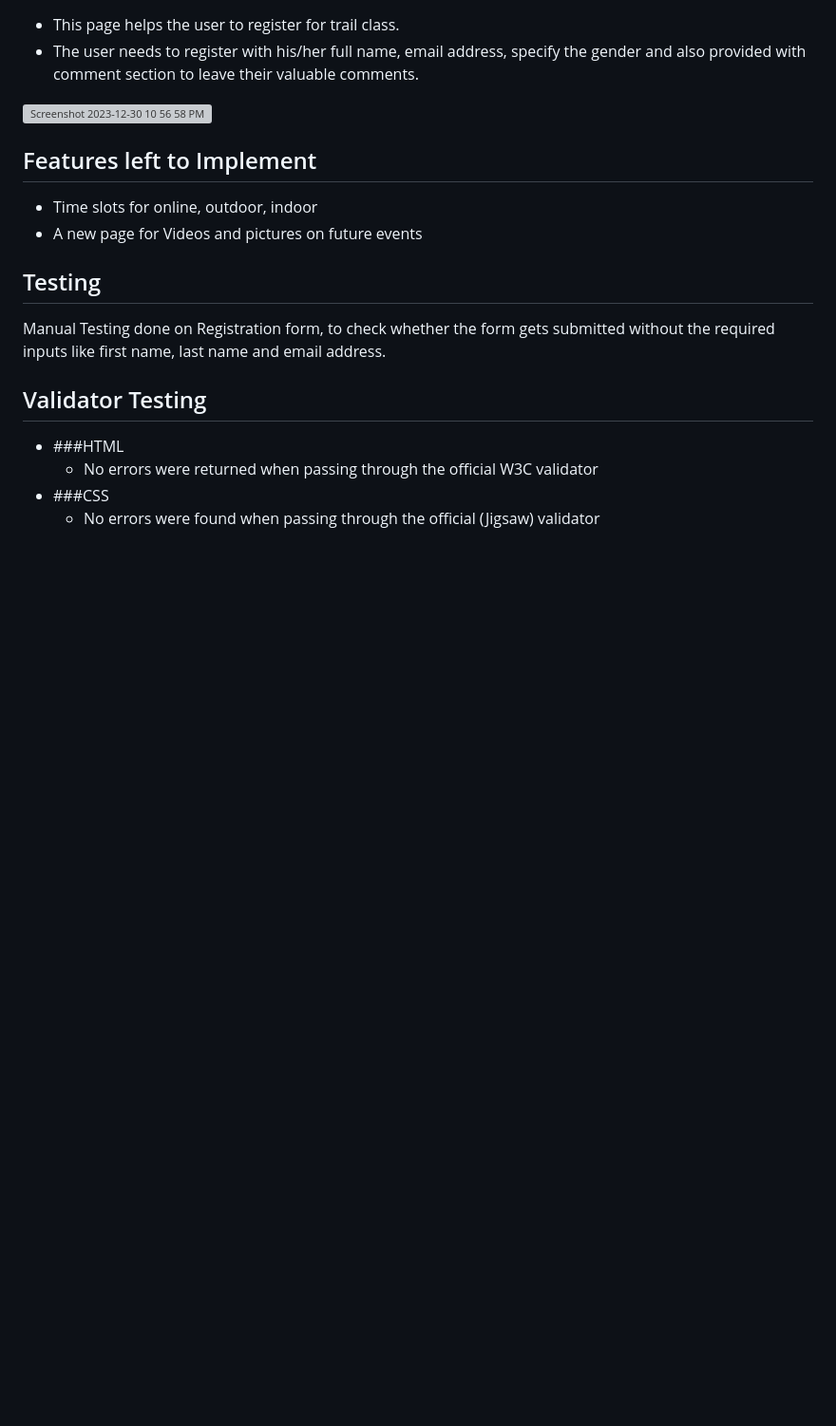
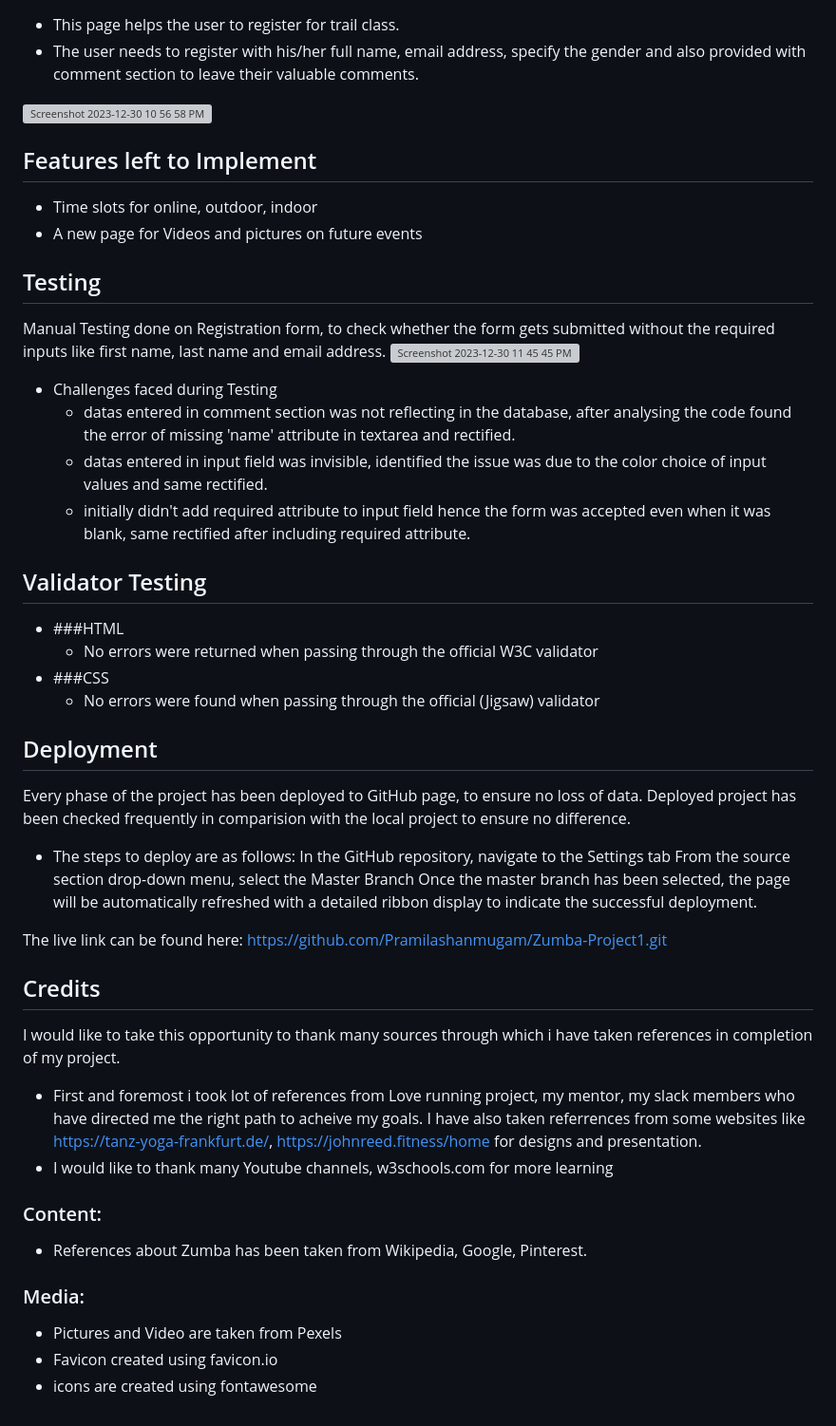
Before and after one commit to Pramilashanmugam/Zumba-Project1, a Markdown page: README.md, the part around the change printed below. Shown: that part at 95% size. Rendered like a GitHub page; blank space fills up the shorter version; grey boxes are pictures that could not be loaded.

```diff
--- a/README.md
+++ b/README.md
@@ -66,6 +68,12 @@ This website consist of 3 pages, Homepage, Why Zumba "shows the benefits of Zumb
 ## Testing
 
 Manual Testing done on Registration form, to check whether the form gets submitted without the required inputs like first name, last name and email address.
+![Screenshot 2023-12-30 11 45 45 PM](https://github.com/Pramilashanmugam/Zumba-Project1/assets/150790058/eaf0d2ca-4ebd-4910-9ec7-0d1247dd97e7)
+* Challenges faced during Testing
+   * datas entered in comment section was not reflecting in the database, after analysing the code found the error of missing 'name' attribute in textarea and rectified.
+   * datas entered in input field was invisible, identified the issue was due to the color choice of input values and same rectified.
+   * initially didn't add required attribute to input field hence the form was accepted even when it was blank, same rectified after including required attribute.
+
 
 ## Validator Testing
 
@@ -73,3 +81,29 @@ Manual Testing done on Registration form, to check whether the form gets submitt
    * No errors were returned when passing through the official W3C validator
 * ###CSS
    * No errors were found when passing through the official (Jigsaw) validator
+
+## Deployment
+
+Every phase of the project has been deployed to GitHub page, to ensure no loss of data. Deployed project has been checked frequently in comparision with the local project to ensure no difference.
+
+* The steps to deploy are as follows:
+In the GitHub repository, navigate to the Settings tab
+From the source section drop-down menu, select the Master Branch
+Once the master branch has been selected, the page will be automatically refreshed with a detailed ribbon display to indicate the successful deployment.
+
+The live link can be found here: https://github.com/Pramilashanmugam/Zumba-Project1.git
+
+## Credits
+
+I would like to take this opportunity to thank many sources through which i have taken references in completion of my project.
+
+* First and foremost i took lot of references from Love running project, my mentor, my slack members who have directed me the right path to acheive my goals. I have also taken referrences from some websites like https://tanz-yoga-frankfurt.de/, https://johnreed.fitness/home for designs and presentation.
+* I would like to thank many Youtube channels, w3schools.com for more learning
+
+### Content:
+* References about Zumba has been taken from Wikipedia, Google, Pinterest.
+
+### Media:
+* Pictures and Video are taken from Pexels
+* Favicon created using favicon.io
+* icons are created using fontawesome
```
Also changed, not shown: other parts of README.md (+5 -3 lines).
